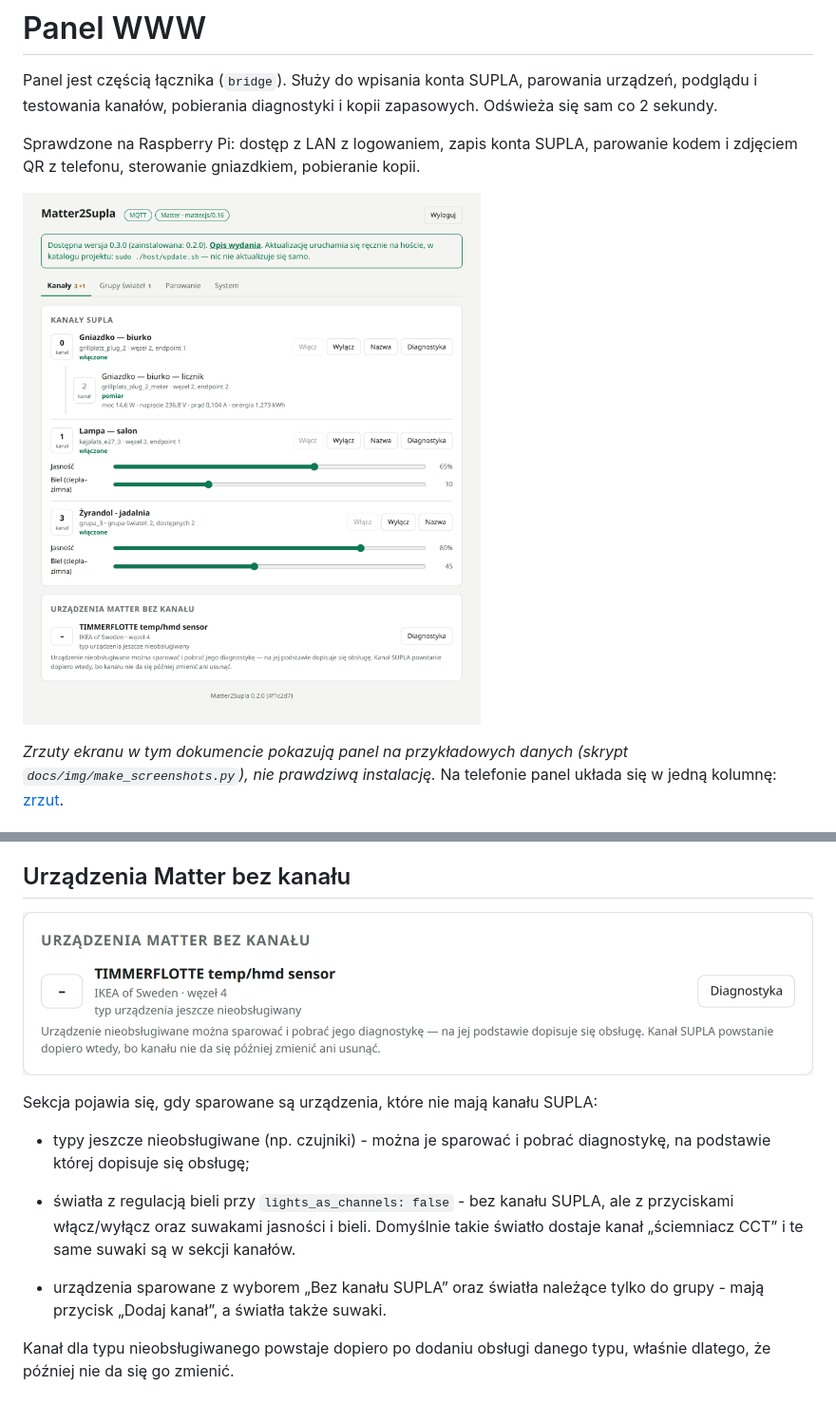
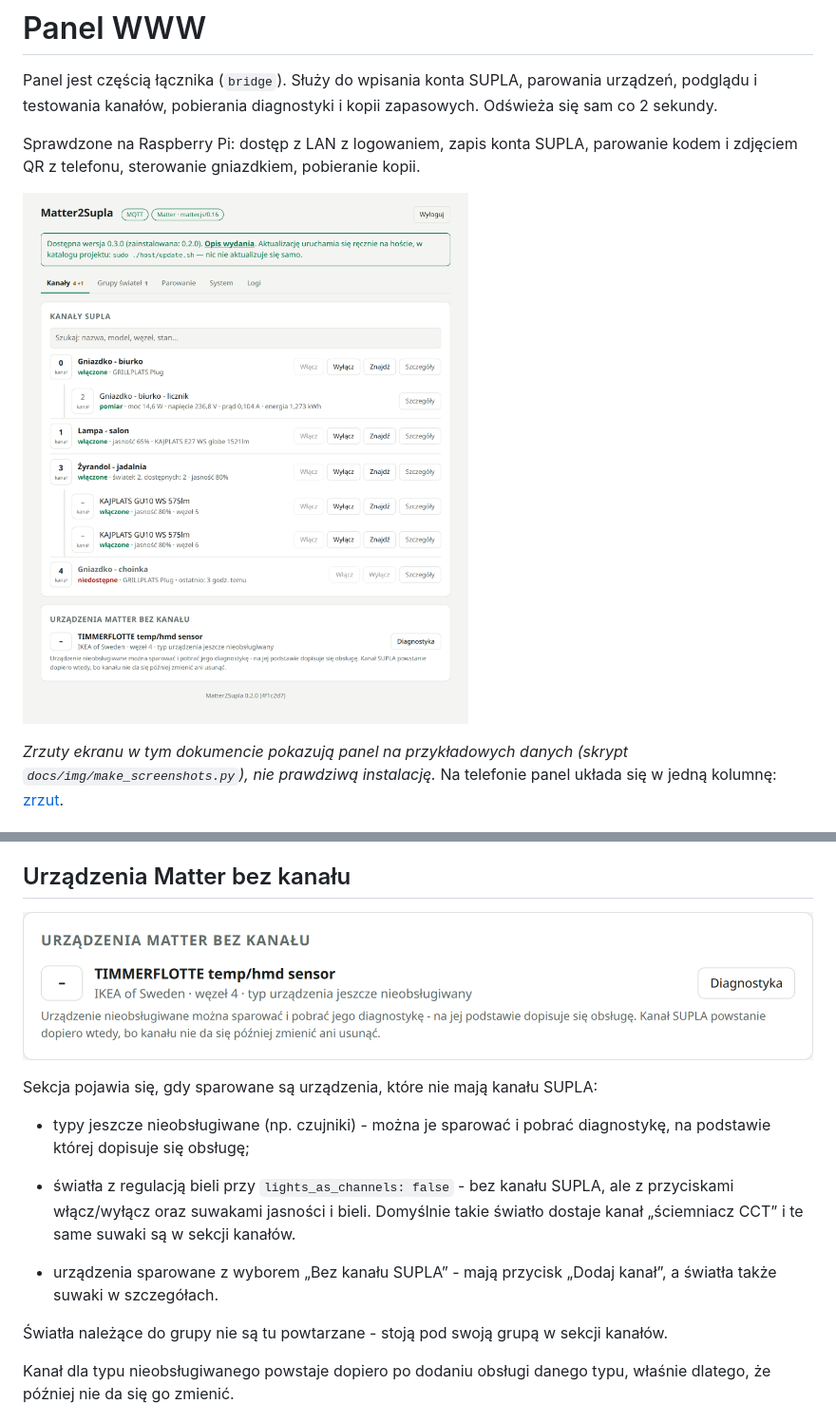
Before and after one commit to enclude/matter2supla-linux-device, a Markdown page: docs/panel-www.md, 2 parts joined by grey strips. Shown at 95% size. Drawn GitHub-style; pictures changed too: docs/img/panel-bez-kanalu.png, docs/img/panel.png.

```diff
--- a/docs/panel-www.md
+++ b/docs/panel-www.md
@@ -146,7 +151,9 @@ Sekcja pojawia się, gdy sparowane są urządzenia, które nie mają kanału SUP
 - typy jeszcze nieobsługiwane (np. czujniki) - można je sparować i pobrać diagnostykę, na podstawie której dopisuje się obsługę;
 - światła z regulacją bieli przy `lights_as_channels: false` - bez kanału SUPLA, ale z przyciskami włącz/wyłącz oraz suwakami jasności i bieli. Domyślnie takie światło dostaje kanał „ściemniacz CCT” i te same suwaki są w sekcji kanałów.
 
-- urządzenia sparowane z wyborem „Bez kanału SUPLA” oraz światła należące tylko do grupy - mają przycisk „Dodaj kanał”, a światła także suwaki.
+- urządzenia sparowane z wyborem „Bez kanału SUPLA” - mają przycisk „Dodaj kanał”, a światła także suwaki w szczegółach.
+
+Światła należące do grupy nie są tu powtarzane - stoją pod swoją grupą w sekcji kanałów.
 
 Kanał dla typu nieobsługiwanego powstaje dopiero po dodaniu obsługi danego typu, właśnie dlatego, że później nie da się go zmienić.
 
```
Also changed, not shown: other parts of docs/panel-www.md (+9 -4 lines), CLAUDE.md (+2 -0 lines), docs/img/panel-grupy.png, docs/img/panel-kanaly.png, docs/img/panel-telefon.png, 5 other files.
